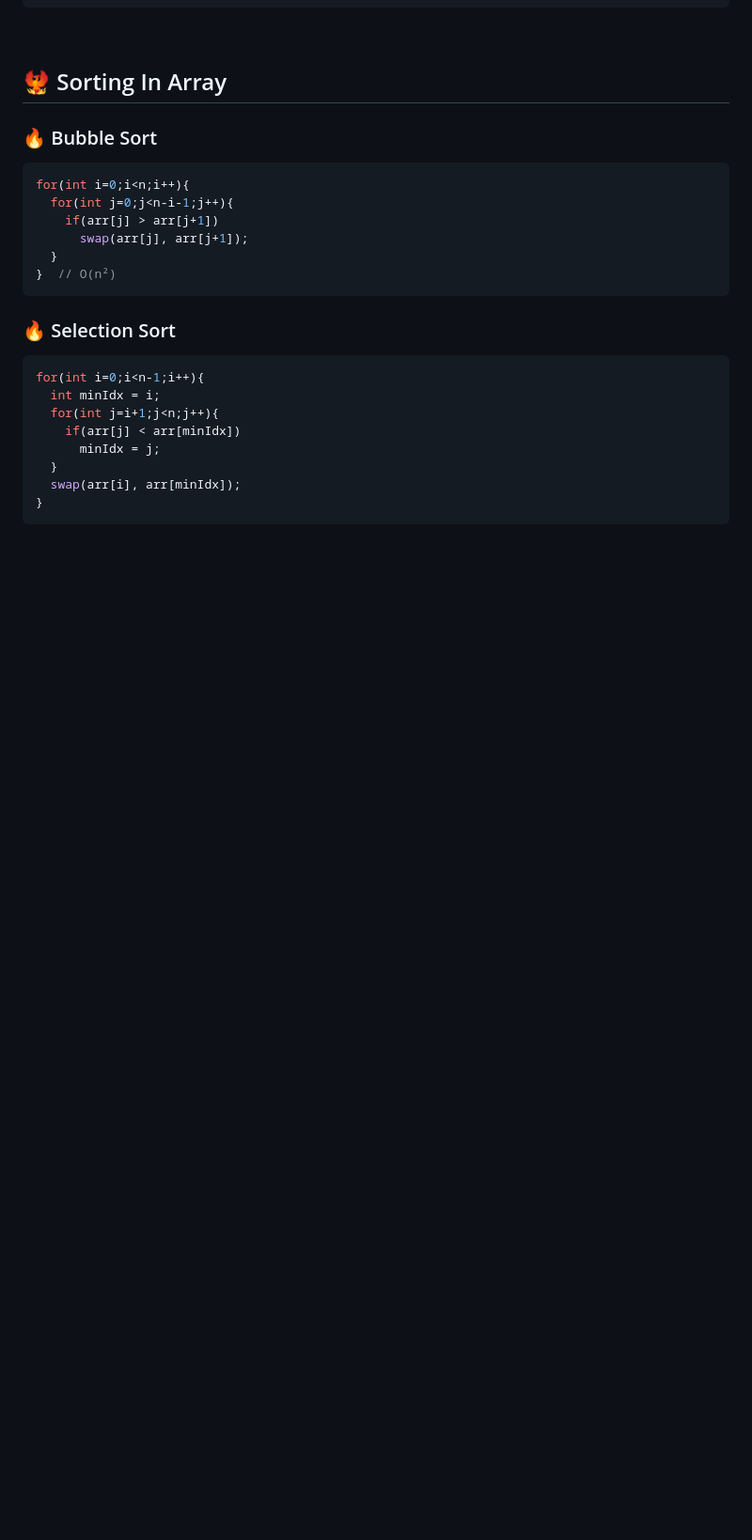
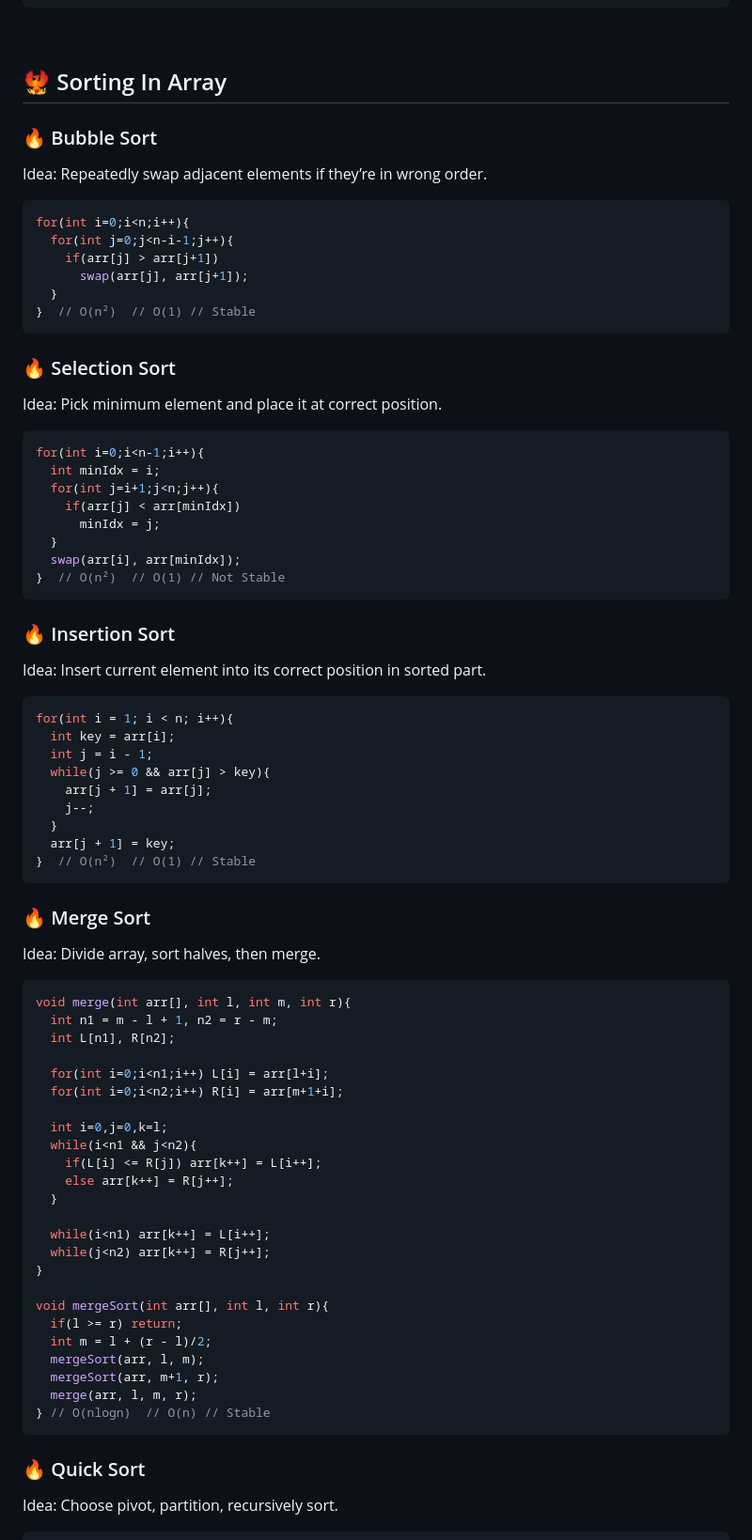
Before and after one commit to aanshik-dev/Learning, a Markdown page: Algorithm/DSA-Notes.md, the part around the change printed below. Shown: that part at 94% size. Drawn GitHub-style; blank space fills up the shorter version.

````diff
--- a/Algorithm/DSA-Notes.md
+++ b/Algorithm/DSA-Notes.md
@@ -122,16 +122,20 @@ while(l <= r){
 
 ### 🔥 Bubble Sort
 
+Idea: Repeatedly swap adjacent elements if they’re in wrong order.
+
 ```cpp
 for(int i=0;i<n;i++){
   for(int j=0;j<n-i-1;j++){
     if(arr[j] > arr[j+1])
       swap(arr[j], arr[j+1]);
   }
-}  // O(n²)
+}  // O(n²)  // O(1) // Stable
 ```
 
 ### 🔥 Selection Sort
+
+Idea: Pick minimum element and place it at correct position.
 
 ```cpp
 for(int i=0;i<n-1;i++){
@@ -141,4 +145,57 @@ for(int i=0;i<n-1;i++){
       minIdx = j;
   }
   swap(arr[i], arr[minIdx]);
+}  // O(n²)  // O(1) // Not Stable
+```
+
+### 🔥 Insertion Sort
+
+Idea: Insert current element into its correct position in sorted part.
+
+```cpp
+for(int i = 1; i < n; i++){
+  int key = arr[i];
+  int j = i - 1;
+  while(j >= 0 && arr[j] > key){
+    arr[j + 1] = arr[j];
+    j--;
+  }
+  arr[j + 1] = key;
+}  // O(n²)  // O(1) // Stable
+```
+
+### 🔥 Merge Sort
+
+Idea: Divide array, sort halves, then merge.
+
+```cpp
+void merge(int arr[], int l, int m, int r){
+  int n1 = m - l + 1, n2 = r - m;
+  int L[n1], R[n2];
+
+  for(int i=0;i<n1;i++) L[i] = arr[l+i];
+  for(int i=0;i<n2;i++) R[i] = arr[m+1+i];
+
+  int i=0,j=0,k=l;
+  while(i<n1 && j<n2){
+    if(L[i] <= R[j]) arr[k++] = L[i++];
+    else arr[k++] = R[j++];
+  }
+
+  while(i<n1) arr[k++] = L[i++];
+  while(j<n2) arr[k++] = R[j++];
 }
+
+void mergeSort(int arr[], int l, int r){
+  if(l >= r) return;
+  int m = l + (r - l)/2;
+  mergeSort(arr, l, m);
+  mergeSort(arr, m+1, r);
+  merge(arr, l, m, r);
+} // O(nlogn)  // O(n) // Stable
+```
+
+### 🔥 Quick Sort
+
+Idea: Choose pivot, partition, recursively sort.
+
````
Also changed, not shown: other parts of Algorithm/DSA-Notes.md (+52 -0 lines).
